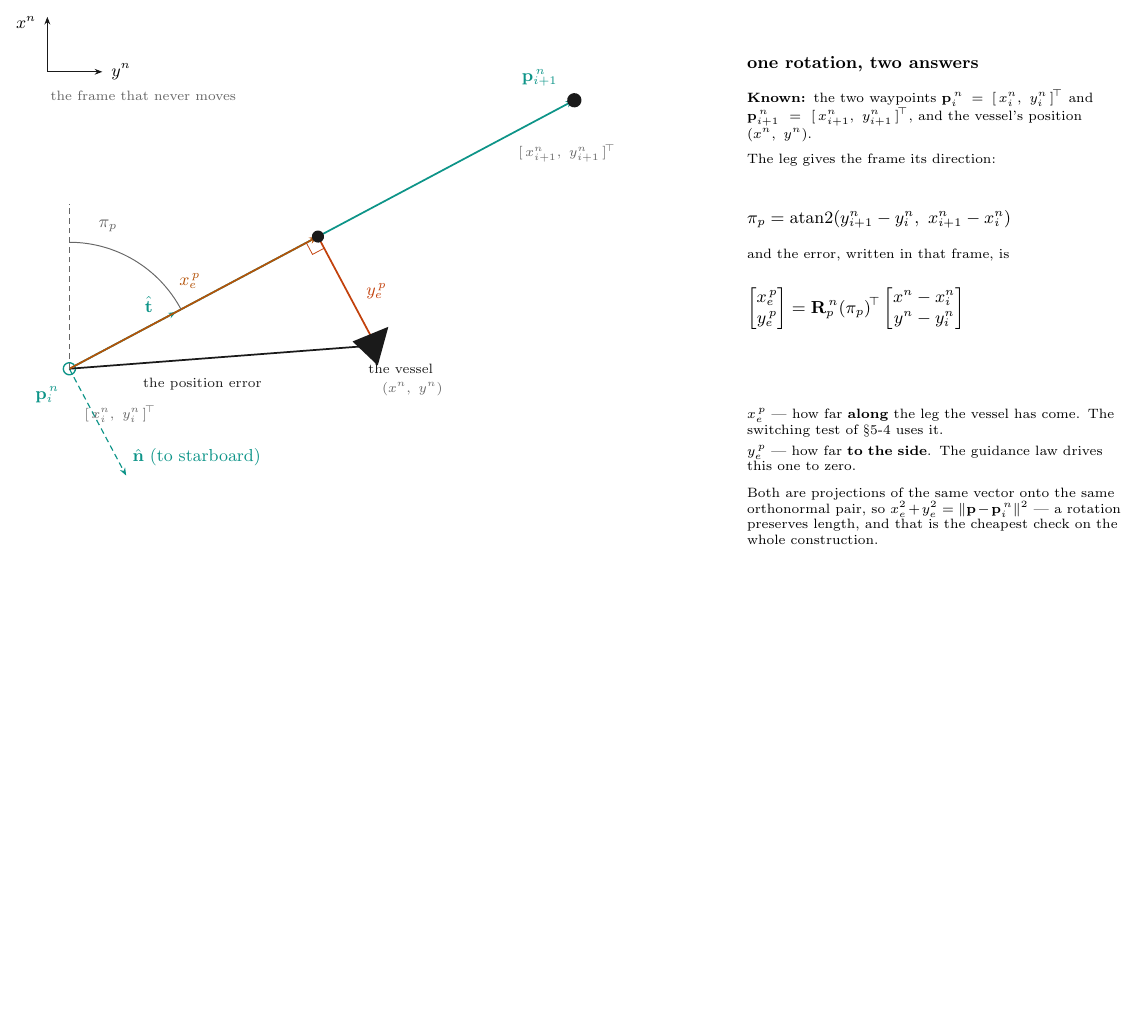
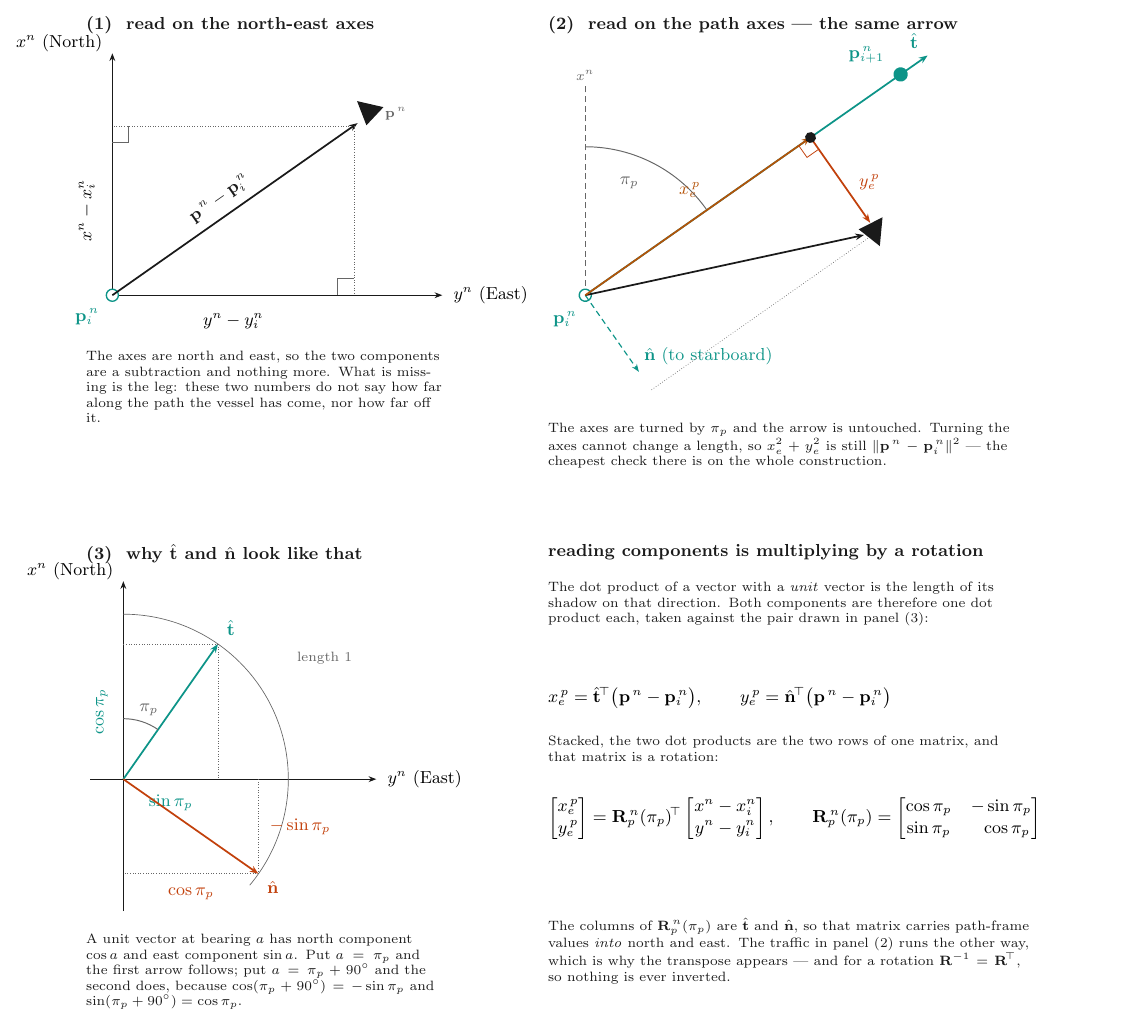
Before and after one commit to wkyouncnu/Sensor-Signal-Processing-and-Fusion, a LaTeX figure (figures/src/w05-track-frame.tex): the whole page, the shorter picture padded with empty space. Compiled offline with pdfLaTeX.

Commit message:
Three figures redrawn from the Korean reference sheets, in English
w05-track-frame is three panels now. The first reads the position error on
north and east and says what is missing; the second reads the same arrow on
the path axes, so that turning the axes is visibly the only thing that
happened; the third puts t-hat and n-hat on the unit circle and reads their
components off it. The rotation matrix on the right ties the three together.

w05-switching gained dimension lines. The test compares d - x_e against R, and
until now neither length was drawn - the figure said "the band" in words and
left the reader to take it on trust. d, R, x_e and the remainder are all
dimensions on the drawing now.

w05-current-triangle is new: U = U_r + U_c with five angles on it, and the
same U read on the hull's own axes as u and v. Section 5-5 carries it instead
of w04-course-crab, which has no current in it and so could not say what that
section is about. The drift angle beta_r arrives with it, defined in the
symbol table. Week 4 keeps its own figure.

The waypoint index in section 5-4 is i now, matching section 5-1 and every
figure.

Two TikZ mines, written down in standing-orders 15-41: `cap` collides with
TikZ's own line-cap key, and a title node set at the same height as an axis
label runs straight through it.

Co-Authored-By: Claude Opus 5 <noreply@anthropic.com>

```diff
--- a/figures/src/w05-track-frame.tex
+++ b/figures/src/w05-track-frame.tex
@@ -10,105 +27,160 @@
 \begin{document}
 \begin{tikzpicture}[x=1mm, y=1mm]
 
-\def\XE{51.2}      % x_e^{\,p} = 32 m at 1.6 mm/m
-\def\YE{22.4}      % y_e^{\,p} = 14 m
-\def\LG{104}       % 다리 65 m
+% =====================================================================
+% (1)  북·동 축으로 읽으면
+% =====================================================================
+\begin{scope}[shift={(0,80)}]
+  \node[ttl, anchor=north west] at (-6,52) {(1)\ \ read on the north-east axes};
 
-% ---- NED --------------------------------------------------------------------
-\begin{scope}[shift={(-4,54)}]
-  \draw[axis, -{Stealth[length=4pt,width=3pt]}] (0,0) -- (0,10);
-  \draw[axis, -{Stealth[length=4pt,width=3pt]}] (0,0) -- (10,0);
-  \node[font=\small, anchor=east]  at (-0.8,9) {$x^n$};
-  % 화살표 **오른쪽**에 붙인다. 아래에 두면 밑의 설명글과 겹친다 (CLAUDE.md §4 규칙 6)
-  % to the RIGHT of the arrow: below it, the label collides with the note under the axes
-  \node[font=\small, anchor=west] at (10.4,0) {$y^n$};
-  \node[note, anchor=north west] at (0,-3) {the frame that never moves};
+  \draw[axis, -{Stealth[length=4pt,width=3pt]}] (0,0) -- (0,44);
+  \draw[axis, -{Stealth[length=4pt,width=3pt]}] (0,0) -- (60,0);
+  \node[font=\small, anchor=south east] at (-0.6,43) {$x^n$~(North)};
+  \node[font=\small, anchor=west]       at (60.8,0)  {$y^n$~(East)};
+
+  %  시작 웨이포인트와 배
+  \filldraw[pathc, fill=white, line width=0.7pt] (0,0) circle (1.1);
+  \node[pathc, font=\small, anchor=north east] at (-1.2,-1.2) {$\mathbf{p}_i^{\,n}$};
+  \fill[ink] (49.3,34.2) -- (44.5,35.3) -- (46.2,30.9) -- cycle;
+  \node[note, anchor=west] at (49.0,33.0) {$\mathbf{p}^{\,n}$};
+
+  %  같은 화살표 — 두 칸이 공유하는 것
+  \draw[ink, line width=0.9pt, -{Stealth[length=4.5pt,width=3.4pt]}] (0,0) -- (44.6,31.3);
+  \node[ink, font=\small, anchor=south, rotate=35] at (21.0,15.4)
+       {$\mathbf{p}^{\,n} - \mathbf{p}_i^{\,n}$};
+
+  %  두 성분은 좌표의 뺄셈이다
+  \draw[comp] (44.0,30.8) -- (0,30.8);
+  \draw[comp] (44.0,30.8) -- (44.0,0);
+  \draw[rmark] (0,27.8) -- (3.0,27.8) -- (3.0,30.8);
+  \draw[rmark] (41.0,0)  -- (41.0,3.0) -- (44.0,3.0);
+  \node[font=\small, anchor=south, rotate=90] at (-2.0,15.4) {$x^n - x_i^n$};
+  \node[font=\small, anchor=north]            at (22.0,-2.0) {$y^n - y_i^n$};
+
+  \node[blurb, anchor=north west, text width=66mm] at (-6,-9) {%
+    The axes are north and east, so the two components are a subtraction and
+    nothing more. What is missing is the leg: these two numbers do not say how
+    far along the path the vessel has come, nor how far off it.};
 \end{scope}
 
-\begin{scope}[rotate=28]
-  % 다리. **두 웨이포인트를 모두 점으로 찍고 성분까지 적는다** (사용자 지적, 2026-10-13:
-  % "p^{n}_{i+1}이 어디인지 정의가 않되어 있어"). w05-los-geometry 와 같은 방식이다 —
-  % 두 그림이 같은 기호를 같은 모양으로 써야 학생이 하나로 읽는다.
-  % Both waypoints are marked and written out in components, exactly as in
-  % w05-los-geometry: the two figures must label the same symbols the same way.
-  \draw[pathc, line width=0.9pt, -{Stealth[length=4.5pt,width=3.4pt]}] (0,0) -- (\LG,0);
-  \filldraw[pathc, fill=white, line width=0.7pt] (0,0) circle (1.1);
-  \fill[ink] (\LG,0) circle (1.3);
+% =====================================================================
+% (2)  경로 축으로 읽으면 — 같은 화살표
+% =====================================================================
+\begin{scope}[shift={(86,80)}]
+  \node[ttl, anchor=north west] at (-8,52) {(2)\ \ read on the path axes --- the same arrow};
 
-  % 다리가 정하는 프레임 : t 는 다리를 따라, n 은 우현으로
-  \draw[pathc, line width=0.6pt, densely dashed, -{Stealth[length=4pt,width=3pt]}]
-        (0,0) -- (22,0);
-  \draw[pathc, line width=0.6pt, densely dashed, -{Stealth[length=4pt,width=3pt]}]
-        (0,0) -- (0,-22);
-  \node[pathc, font=\small, anchor=south] at (17,1.2) {$\hat{\mathbf{t}}$};
-  \node[pathc, font=\small, anchor=west]  at (1.5,-19) {$\hat{\mathbf{n}}$ (to starboard)};
+  %  북쪽 점선과 pi_p — **웨이포인트에서** 잰다 (w05-los-geometry 와 같은 규칙)
+  \draw[soft, line width=0.4pt, densely dashed] (0,0) -- (0,38);
+  \node[note, anchor=south] at (0,38.4) {$x^n$};
+  \draw[soft, line width=0.5pt] (0,27) arc (90:35:27);
+  \node[soft, font=\small] at (8.0,20.5) {$\pi_p$};
 
-  % 위치오차 벡터
-  \draw[ink, line width=0.9pt, -{Stealth[length=4.5pt,width=3.4pt]}]
-        (0,0) -- (\XE,-\YE);
-  % 두 성분
-  \draw[alng, line width=0.9pt, -{Stealth[length=4.5pt,width=3.4pt]}] (0,0) -- (\XE,0);
-  \draw[errc, line width=0.9pt, -{Stealth[length=4.5pt,width=3.4pt]}]
-        (\XE,0) -- (\XE,-\YE);
-  \draw[errc, line width=0.4pt] (\XE,-2.4) -- ({\XE-2.4},-2.4) -- ({\XE-2.4},0);
+  \begin{scope}[rotate=35]
+    %  다리
+    \draw[pathc, line width=0.9pt, -{Stealth[length=4.5pt,width=3.4pt]}] (0,0) -- (76,0);
+    \filldraw[pathc, fill=white, line width=0.7pt] (0,0) circle (1.1);
+    \fill[pathc] (70,0) circle (1.3);
+    \node[pathc, font=\small, anchor=south east] at (69.0,1.6) {$\mathbf{p}_{i+1}^{\,n}$};
+    \node[pathc, font=\small, anchor=north east] at (-1.2,-1.2) {$\mathbf{p}_i^{\,n}$};
 
-  % 배 — 다리 방향으로 대충 놓는다 (이 그림의 주제가 아니다)
-  \fill[ink] ({\XE+3.6},{-\YE+1.9}) -- ({\XE-3.4},{-\YE+2.6})
-          -- ({\XE-1.4},{-\YE-3.4}) -- cycle;
+    %  경로가 지고 있는 두 단위벡터. t 는 다리 자체의 방향이므로 **다리 화살표에
+    %  이름만 붙인다** — 같은 반직선에 선을 셋(다리·t·x_e) 그리면 엉킨다.
+    \draw[pathc, line width=0.6pt, densely dashed, -{Stealth[length=4pt,width=3pt]}]
+          (0,0) -- (0,-17);
+    \node[pathc, font=\small, anchor=south] at (74.0,1.4) {$\hat{\mathbf{t}}$};
+    \node[pathc, font=\small, anchor=west]  at (1.4,-14.5) {$\hat{\mathbf{n}}$ (to starboard)};
 
-  %  출발 웨이포인트와 그 성분 / the waypoint the leg starts from, and its components
-  \node[pathc, font=\small, anchor=north east] at (-1.5,-1.5) {$\mathbf{p}_i^{\,n}$};
-  \node[note, anchor=north west] at (-1.0,-6.5) {$[\,x_i^n,\ y_i^n\,]^{\!\top}$};
-  %  도착 웨이포인트. **다리의 끝에** 둔다 - 중간에 두면 어느 점인지 알 수 없다
-  \node[pathc, font=\small, anchor=south east] at ({\LG-1},2.0) {$\mathbf{p}_{i+1}^{\,n}$};
-  \node[note, anchor=north west] at ({\LG-13},-1.5) {$[\,x_{i+1}^n,\ y_{i+1}^n\,]^{\!\top}$};
-  %  수선의 발 - x_e 가 끝나고 y_e 가 시작하는 점 / the foot of the perpendicular
-  \fill[ink] (\XE,0) circle (1.1);
-  \node[alng, font=\small, anchor=south]  at ({0.5*\XE},1.5) {$x_e^{\,p}$};
-  \node[errc, font=\small, anchor=west]   at ({\XE+2},{-0.55*\YE}) {$y_e^{\,p}$};
-  \node[ink, font=\scriptsize, anchor=north east] at ({0.62*\XE},{-0.62*\YE-3.5})
-       {the position error};
-  %  배의 위치도 **성분으로** 적는다: 회전식의 오른쪽에 그대로 들어가는 두 수다
-  %  The vessel's position is written in components too: those two numbers are
-  %  what goes into the right-hand side of the rotation.
-  \node[ink, font=\scriptsize, anchor=north] at ({\XE+3},{-\YE-4}) {the vessel};
-  \node[note, anchor=north] at ({\XE+3},{-\YE-8.5}) {$(x^n,\ y^n)$};
+    %  같은 화살표, 그리고 그것이 경로 축에 드리운 두 그림자
+    \draw[comp] (0,-21) -- (50,-21) -- (50,0);
+    \draw[ink, line width=0.9pt, -{Stealth[length=4.5pt,width=3.4pt]}] (0,0) -- (47.8,-20.1);
+    \draw[alng, line width=0.9pt, -{Stealth[length=4.5pt,width=3.4pt]}] (0,0) -- (50,0);
+    \draw[errc, line width=0.9pt, -{Stealth[length=4.5pt,width=3.4pt]}] (50,0) -- (50,-18.9);
+    \draw[errc, line width=0.4pt] (50,-2.6) -- (47.4,-2.6) -- (47.4,0);
+    \fill[ink] (50,0) circle (1.0);
+    \node[alng, font=\small, anchor=south] at (25.0,2.6)  {$x_e^{\,p}$};
+    \node[errc, font=\small, anchor=west]  at (51.6,-11.0) {$y_e^{\,p}$};
+
+    %  배 — 다리 방향으로 놓는다
+    \fill[ink] (52.4,-19.4) -- (47.6,-18.7) -- (49.0,-23.4) -- cycle;
+  \end{scope}
+
+  \node[blurb, anchor=north west, text width=88mm] at (-8,-22) {%
+    The axes are turned by $\pi_p$ and the arrow is untouched. Turning the axes
+    cannot change a length, so $x_e^2 + y_e^2$ is still
+    $\lVert\mathbf{p}^{\,n}-\mathbf{p}_i^{\,n}\rVert^2$ --- the cheapest check
+    there is on the whole construction.};
 \end{scope}
 
-% pi_p
-\draw[soft, line width=0.4pt, densely dashed] (0,0) -- (0,30);
-\draw[soft, line width=0.5pt] (0,23) arc (90:28:23);
-\node[soft, font=\small] at (7,26) {$\pi_p$};
+% =====================================================================
+% (3)  t 와 n 이 왜 그 꼴인가
+% =====================================================================
+\begin{scope}[shift={(2,-8)}]
+  \node[ttl, anchor=north west] at (-8,44) {(3)\ \ why $\hat{\mathbf{t}}$ and $\hat{\mathbf{n}}$ look like that};
 
-% ===================== 오른쪽 : 대수 =======================================
-\begin{scope}[shift={(122,0)}]
-  \node[font=\small\bfseries, anchor=north west] at (0,58) {one rotation, two answers};
+  \draw[axis, -{Stealth[length=4pt,width=3pt]}] (0,-24) -- (0,36);
+  \draw[axis, -{Stealth[length=4pt,width=3pt]}] (-6,0) -- (46,0);
+  \node[font=\small, anchor=south east] at (-0.6,35) {$x^n$~(North)};
+  \node[font=\small, anchor=west]       at (46.8,0)  {$y^n$~(East)};
 
-  %  무엇이 **주어진 것**인지 먼저 적는다. 5-3 절의 그림(w05-los-geometry)이 같은
-  %  방식으로 "Known" 을 적으므로, 두 그림을 나란히 놓고 읽을 수 있다.
-  %  What is given, stated first, in the same way as the figure of §5-3.
-  \node[anchor=north west, align=left, text width=68mm, font=\scriptsize] at (0,52) {%
-    \textbf{Known:} the two waypoints $\mathbf{p}_i^{\,n} = [\,x_i^n,\ y_i^n\,]^{\!\top}$
-    and $\mathbf{p}_{i+1}^{\,n} = [\,x_{i+1}^n,\ y_{i+1}^n\,]^{\!\top}$, and the
-    vessel's position $(x^n,\ y^n)$.\\[5pt]
-    The leg gives the frame its direction:};
-  \node[anchor=north west, font=\small] at (0,30)
-       {$\pi_p = \mathrm{atan2}(y_{i+1}^n-y_i^n,\ x_{i+1}^n-x_i^n)$};
-  \node[anchor=north west, align=left, text width=68mm, font=\scriptsize] at (0,23) {%
-    and the error, written in that frame, is};
-  \node[anchor=north west, font=\small] at (0,16)
-       {$\begin{bmatrix} x_e^{\,p} \\ y_e^{\,p} \end{bmatrix}
-         = \mathbf{R}_p^{\,n}(\pi_p)^{\!\top}
-           \begin{bmatrix} x^n-x_i^n \\ y^n-y_i^n \end{bmatrix}$};
+  %  단위원 — 반지름 30 mm 가 길이 1 이다
+  \draw[soft, line width=0.35pt] (0,30) arc (90:-40:30);
+  \node[note, anchor=west] at (31.0,22.0) {length $1$};
 
-  \node[anchor=north west, align=left, text width=68mm, font=\scriptsize] at (0,-6) {%
-    $x_e^{\,p}$ — how far \textbf{along} the leg the vessel has come.
-    The switching test of §5-4 uses it.\\[3pt]
-    $y_e^{\,p}$ — how far \textbf{to the side}. The guidance law drives this one to
-    zero.\\[6pt]
-    Both are projections of the same vector onto the same orthonormal pair, so
-    $x_e^2 + y_e^2 = \lVert\mathbf{p}-\mathbf{p}_i^{\,n}\rVert^2$ — a rotation
-    preserves length, and that is the cheapest check on the whole construction.};
+  %  t : 방위각 pi_p
+  \draw[pathc, line width=0.9pt, -{Stealth[length=4.5pt,width=3.4pt]}] (0,0) -- (17.21,24.57);
+  \node[pathc, font=\small, anchor=south west] at (17.6,24.8) {$\hat{\mathbf{t}}$};
+  \draw[comp] (17.21,24.57) -- (0,24.57);
+  \draw[comp] (17.21,24.57) -- (17.21,0);
+  \node[pathc, font=\small, anchor=south, rotate=90] at (-1.6,12.3) {$\cos\pi_p$};
+  \node[pathc, font=\small, anchor=north]            at (8.6,-1.6)  {$\sin\pi_p$};
+  \draw[soft, line width=0.5pt] (0,11) arc (90:55:11);
+  \node[soft, font=\small] at (4.6,12.6) {$\pi_p$};
+
+  %  n : t 를 시계방향 90 도 — 북 성분이 음수가 된다
+  \draw[errc, line width=0.9pt, -{Stealth[length=4.5pt,width=3.4pt]}] (0,0) -- (24.57,-17.21);
+  \node[errc, font=\small, anchor=north west] at (24.9,-17.4) {$\hat{\mathbf{n}}$};
+  \draw[comp] (24.57,-17.21) -- (24.57,0);
+  \draw[comp] (24.57,-17.21) -- (0,-17.21);
+  \node[errc, font=\small, anchor=west]  at (25.4,-8.6)  {$-\sin\pi_p$};
+  \node[errc, font=\small, anchor=north] at (12.3,-18.6) {$\cos\pi_p$};
+
+  \node[blurb, anchor=north west, text width=66mm] at (-8,-27) {%
+    A unit vector at bearing $a$ has north component $\cos a$ and east component
+    $\sin a$. Put $a = \pi_p$ and the first arrow follows; put
+    $a = \pi_p + 90^\circ$ and the second does, because
+    $\cos(\pi_p+90^\circ) = -\sin\pi_p$ and $\sin(\pi_p+90^\circ) = \cos\pi_p$.};
+\end{scope}
+
+% =====================================================================
+% 오른쪽 — 그 셋을 묶는 한 줄
+% =====================================================================
+\begin{scope}[shift={(86,-8)}]
+  \node[ttl, anchor=north west] at (-8,44) {reading components is multiplying by a rotation};
+
+  \node[blurb, anchor=north west, text width=88mm] at (-8,37) {%
+    The dot product of a vector with a \emph{unit} vector is the length of its
+    shadow on that direction. Both components are therefore one dot product
+    each, taken against the pair drawn in panel (3):};
+  \node[anchor=north west, font=\small] at (-8,18) {%
+    $x_e^{\,p} = \hat{\mathbf{t}}^{\!\top}\big(\mathbf{p}^{\,n}-\mathbf{p}_i^{\,n}\big),
+     \qquad
+     y_e^{\,p} = \hat{\mathbf{n}}^{\!\top}\big(\mathbf{p}^{\,n}-\mathbf{p}_i^{\,n}\big)$};
+  \node[blurb, anchor=north west, text width=88mm] at (-8,9) {%
+    Stacked, the two dot products are the two rows of one matrix, and that
+    matrix is a rotation:};
+  \node[anchor=north west, font=\small] at (-8,-2) {%
+    $\begin{bmatrix} x_e^{\,p} \\ y_e^{\,p} \end{bmatrix}
+      = \mathbf{R}_p^{\,n}(\pi_p)^{\!\top}
+        \begin{bmatrix} x^n-x_i^n \\ y^n-y_i^n \end{bmatrix},
+      \qquad
+      \mathbf{R}_p^{\,n}(\pi_p)
+      = \begin{bmatrix} \cos\pi_p & -\sin\pi_p \\ \sin\pi_p & \ \ \cos\pi_p \end{bmatrix}$};
+  \node[blurb, anchor=north west, text width=88mm] at (-8,-24) {%
+    The columns of $\mathbf{R}_p^{\,n}(\pi_p)$ are $\hat{\mathbf{t}}$ and
+    $\hat{\mathbf{n}}$, so that matrix carries path-frame values \emph{into}
+    north and east. The traffic in panel (2) runs the other way, which is why
+    the transpose appears --- and for a rotation
+    $\mathbf{R}^{-1} = \mathbf{R}^{\!\top}$, so nothing is ever inverted.};
 \end{scope}
 
 \end{tikzpicture}
```
Also changed, not shown: CLAUDE.md (+6 -0 lines), PLAN.md (+20 -0 lines), figures/src/w05-current-triangle.tex (added, +167 -0 lines), figures/src/w05-switching.tex (+32 -1 lines), lectures/W05_Waypoint_Following_and_LOS_Guidance.md (+34 -16 lines), lectures/W05_Waypoint_Following_and_LOS_Guidance_KO.md (+34 -16 lines), .claude/skills/gnc-lecture-vault/references/standing-orders.md, figures/w05-current-triangle.png (added), figures/w05-current-triangle.svg (added), figures/w05-switching.png, figures/w05-switching.svg, figures/w05-track-frame.png, figures/w05-track-frame.svg, figures/src/w05-track-frame.tex (23 more changed lines), 2 other files.
